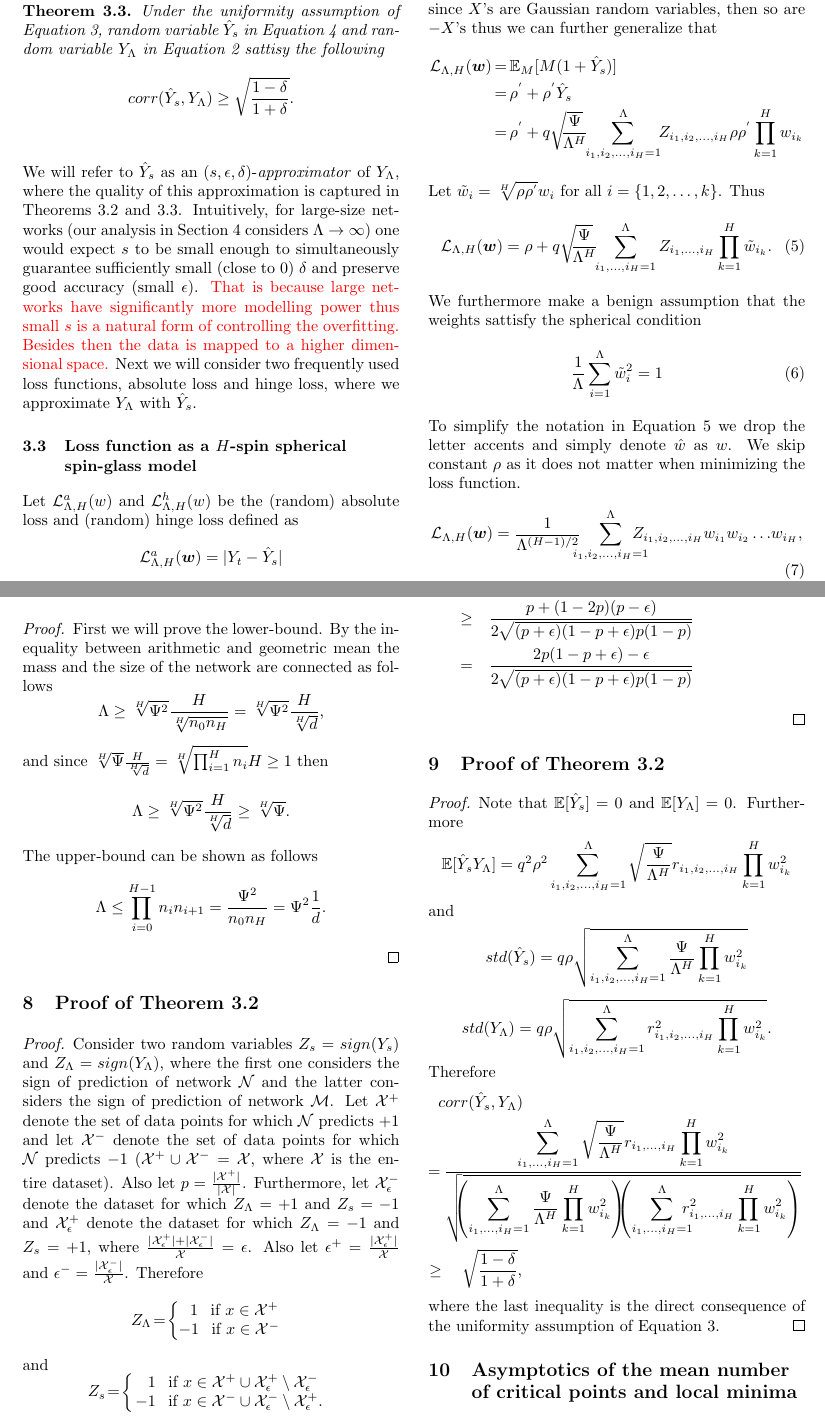
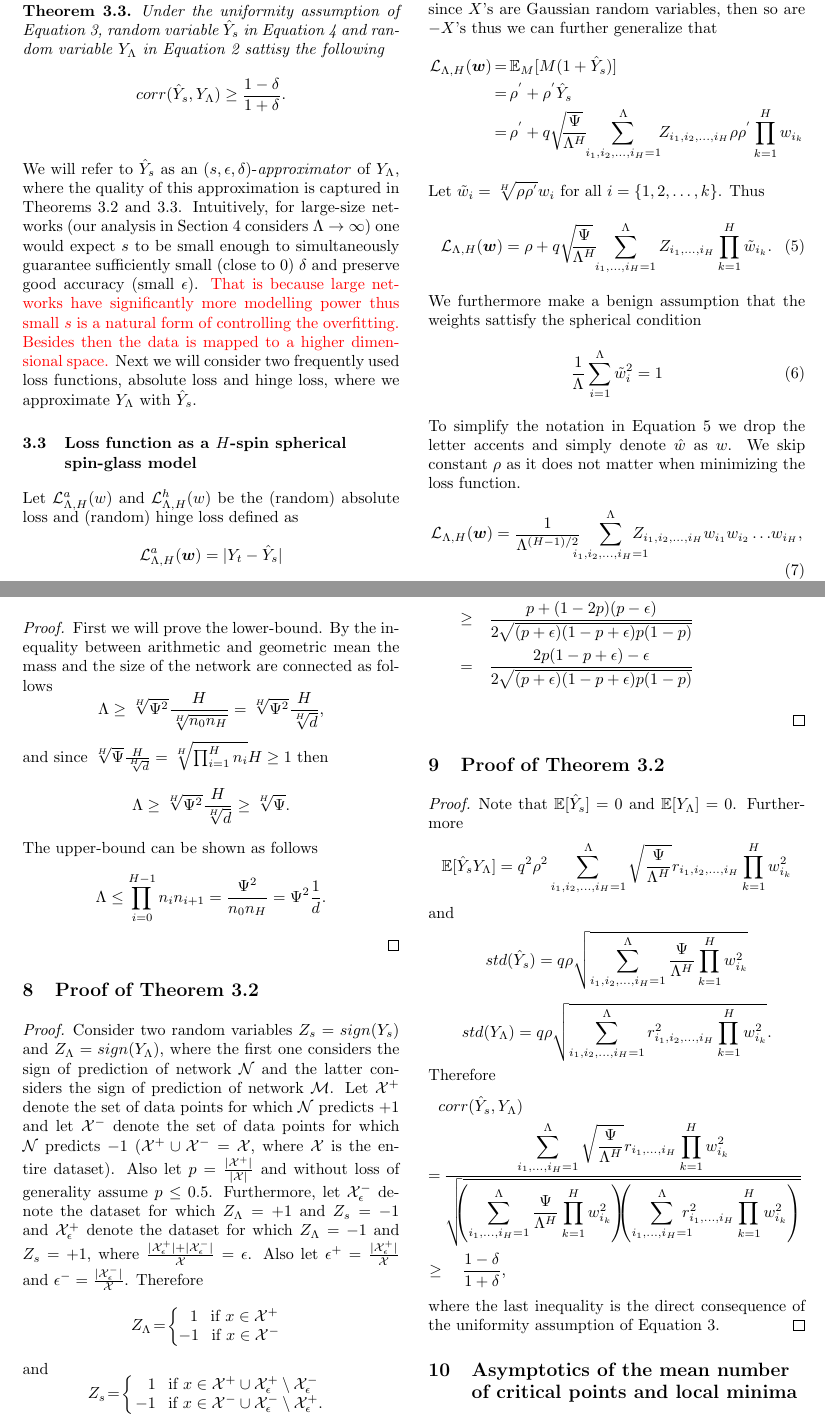
Before and after one commit to ylecun/SpinGlass_repo, a LaTeX paper (PAPER_AMMLY.tex): two parts of pages 5 and 10 of 11, joined at a grey line, cut so that both start at the same text. Compiled offline with pdfLaTeX.

Commit message:
Some more tuning

```diff
--- a/PAPER_AMMLY.tex
+++ b/PAPER_AMMLY.tex
@@ -189,7 +189,7 @@ which can be thought of as an output of some network $\mathcal{M}$ where the wei
 
 \begin{theorem}
 Under the uniformity assumption of Equation~\ref{eq:uniform}, random variable $\hat{Y}_s$ in Equation~\ref{eq:approx} and random variable $Y_{\Lambda}$ in Equation~\ref{eq:befapprox} sattisy the following
-\[corr(\hat{Y}_s,Y_{\Lambda}) \geq \sqrt{\frac{1-\delta}{1+\delta}}.
+\[corr(\hat{Y}_s,Y_{\Lambda}) \geq \frac{1-\delta}{1+\delta}.
 \]
 \label{thm:unif}
 \end{theorem}
@@ -407,7 +407,7 @@ The upper-bound can be shown as follows
 
 \section{Proof of Theorem~\ref{thm:redun}}
 \begin{proof}
-Consider two random variables $Z_s = sign(Y_s)$ and $Z_{\Lambda} = sign(Y_{\Lambda})$, where the first one considers the sign of prediction of network $\mathcal{N}$ and the latter considers the sign of prediction of network $\mathcal{M}$. Let $\mathcal{X}^{+}$ denote the set of data points for which $\mathcal{N}$ predicts $+1$ and let $\mathcal{X}^{-}$ denote the set of data points for which $\mathcal{N}$ predicts $-1$ ($\mathcal{X}^{+} \cup \mathcal{X}^{-} = \mathcal{X}$, where $\mathcal{X}$ is the entire dataset). Also let $p = \frac{|\mathcal{X}^{+}|}{|\mathcal{X}|}$. Furthermore, let $\mathcal{X}_{\epsilon}^{-}$ denote the dataset for which $Z_{\Lambda} = +1$ and $Z_s = -1$ and $\mathcal{X}_{\epsilon}^{+}$ denote the dataset for which $Z_{\Lambda} = -1$ and $Z_s = +1$, where $\frac{|\mathcal{X}_{\epsilon}^{+}| + |\mathcal{X}_{\epsilon}^{-}|}{\mathcal{X}} = \epsilon$. Also let $\epsilon^{+} = \frac{|\mathcal{X}_{\epsilon}^{+}|}{\mathcal{X}}$ and $\epsilon^{-} = \frac{|\mathcal{X}_{\epsilon}^{-}|}{\mathcal{X}}$. Therefore
+Consider two random variables $Z_s = sign(Y_s)$ and $Z_{\Lambda} = sign(Y_{\Lambda})$, where the first one considers the sign of prediction of network $\mathcal{N}$ and the latter considers the sign of prediction of network $\mathcal{M}$. Let $\mathcal{X}^{+}$ denote the set of data points for which $\mathcal{N}$ predicts $+1$ and let $\mathcal{X}^{-}$ denote the set of data points for which $\mathcal{N}$ predicts $-1$ ($\mathcal{X}^{+} \cup \mathcal{X}^{-} = \mathcal{X}$, where $\mathcal{X}$ is the entire dataset). Also let $p = \frac{|\mathcal{X}^{+}|}{|\mathcal{X}|}$ and without loss of generality assume $p \leq 0.5$. Furthermore, let $\mathcal{X}_{\epsilon}^{-}$ denote the dataset for which $Z_{\Lambda} = +1$ and $Z_s = -1$ and $\mathcal{X}_{\epsilon}^{+}$ denote the dataset for which $Z_{\Lambda} = -1$ and $Z_s = +1$, where $\frac{|\mathcal{X}_{\epsilon}^{+}| + |\mathcal{X}_{\epsilon}^{-}|}{\mathcal{X}} = \epsilon$. Also let $\epsilon^{+} = \frac{|\mathcal{X}_{\epsilon}^{+}|}{\mathcal{X}}$ and $\epsilon^{-} = \frac{|\mathcal{X}_{\epsilon}^{-}|}{\mathcal{X}}$. Therefore
 \[Z_{\Lambda} \!=\! \left \{
   \begin{tabular}{c}
   $1$ \:\:if $x \in \mathcal{X}^{+}$\\
@@ -449,7 +449,7 @@ Therefore
 \begin{eqnarray*}
 &&\!\!\!\!\!\!\!\!\!corr(\hat{Y}_s,Y_{\Lambda})\\
 &\!\!\!\!\!\!\!\!\!=&\!\!\!\!\!\!\! \frac{\displaystyle\sum_{i_1,\dots,i_H=1}^{\Lambda}\sqrt{\frac{\Psi}{\Lambda^H}}r_{i_1,\dots,i_H}\prod_{k = 1}^{H}w_{i_k}^2}{\sqrt{\!\!\!\left(\displaystyle\sum_{i_1,\dots,i_H=1}^{\Lambda}\frac{\Psi}{\Lambda^H}\prod_{k = 1}^{H}w_{i_k}^2\right)\!\!\!\!\left(\displaystyle\sum_{i_1,\dots,i_H=1}^{\Lambda}\!\!\!\!\!r_{i_1,\dots,i_H}^2\prod_{k = 1}^{H}w_{i_k}^2\right)}}\\
-&\!\!\!\!\!\!\!\!\geq& \sqrt{\frac{1-\delta}{1+\delta}},
+&\!\!\!\!\!\!\!\!\geq& \frac{1-\delta}{1+\delta},
 \end{eqnarray*}
 where the last inequality is the direct consequence of the uniformity assumption of Equation~\ref{eq:uniform}.
 \end{proof}
```
Also changed, not shown: Distr_cp.pdf, Distr_lm_sp_li.pdf, Distr_lm_sp_li_zoomed_left.pdf, Distr_lm_sp_li_zoomed_right.pdf, Theta_cp.pdf, Theta_lm_sp.pdf, PAPER_AMMLY.tex (2 more changed lines).
